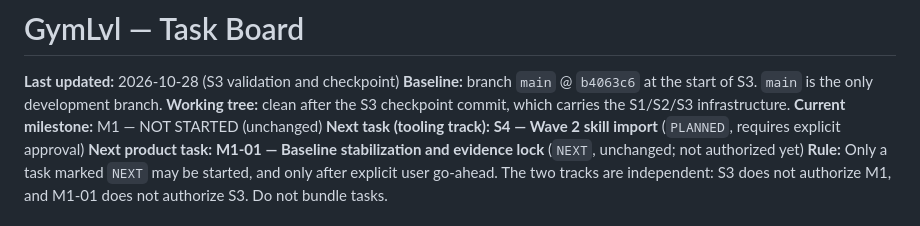
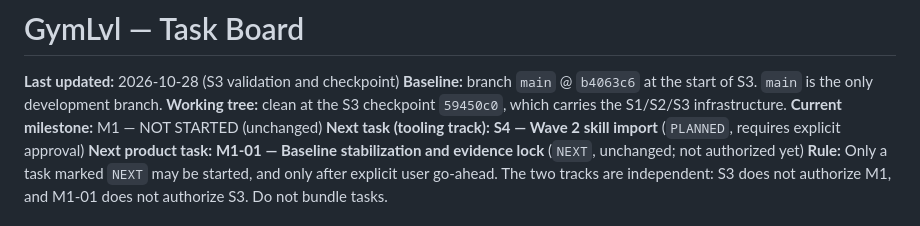
Before and after one commit to Tuandaca/gymlvl, a Markdown page: docs/planning/TASK_BOARD.md, the part around the change. Rendered like a GitHub page.

```diff
--- a/docs/planning/TASK_BOARD.md
+++ b/docs/planning/TASK_BOARD.md
@@ -2,7 +2,7 @@
 
 **Last updated:** 2026-10-28 (S3 validation and checkpoint)
 **Baseline:** branch `main` @ `b4063c6` at the start of S3. `main` is the only development branch.
-**Working tree:** clean after the S3 checkpoint commit, which carries the S1/S2/S3 infrastructure.
+**Working tree:** clean at the S3 checkpoint `59450c0`, which carries the S1/S2/S3 infrastructure.
 **Current milestone:** M1 — NOT STARTED (unchanged)
 **Next task (tooling track):** **S4 — Wave 2 skill import** (`PLANNED`, requires explicit approval)
 **Next product task:** **M1-01 — Baseline stabilization and evidence lock** (`NEXT`, unchanged; not
```
Also changed, not shown: docs/planning/CHANGELOG_AI.md (+1 -1 lines), docs/planning/SESSION_HANDOFF.md (+3 -2 lines).
